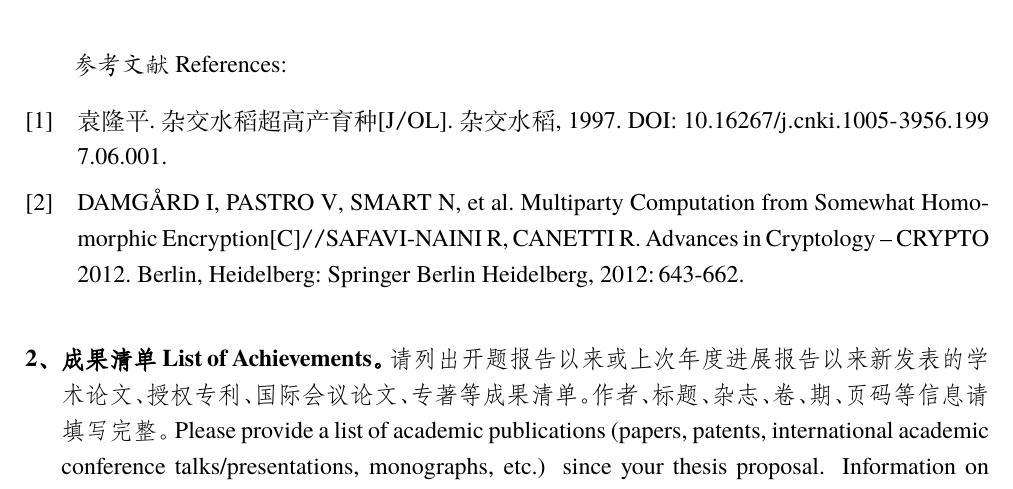
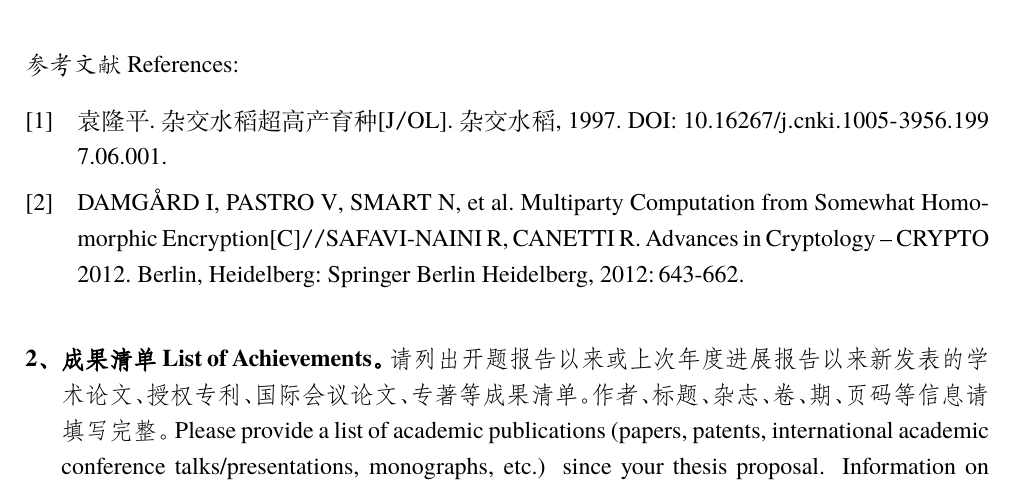
Before and after one commit to NemoYuan2008/SJTU-Thesis-Proposal, a LaTeX document (main_master_mid_report.tex): part of page 4 of 4, cut so that both start at the same text. Compiled offline with XeLaTeX; a missing font is replaced by an installed copy or a similar font.

Commit message:
add \noindent to make references heading left-aligned

```diff
--- a/main_master_mid_report.tex
+++ b/main_master_mid_report.tex
@@ -268,7 +268,7 @@
 \vspace{2\baselineskip}% 让参考文献列表与正文有 2 行的间距
 {%
     \linespread{1.25}\selectfont    % 参考文献行距小一点
-    参考文献 References:
+    \noindent 参考文献 References:
     \printbibliography[heading=none]
 }
 %%%%%%%%%%%%%%%%%%%%% 参考文献列表结束 %%%%%%%%%%%%%%%%%%%%%
```
